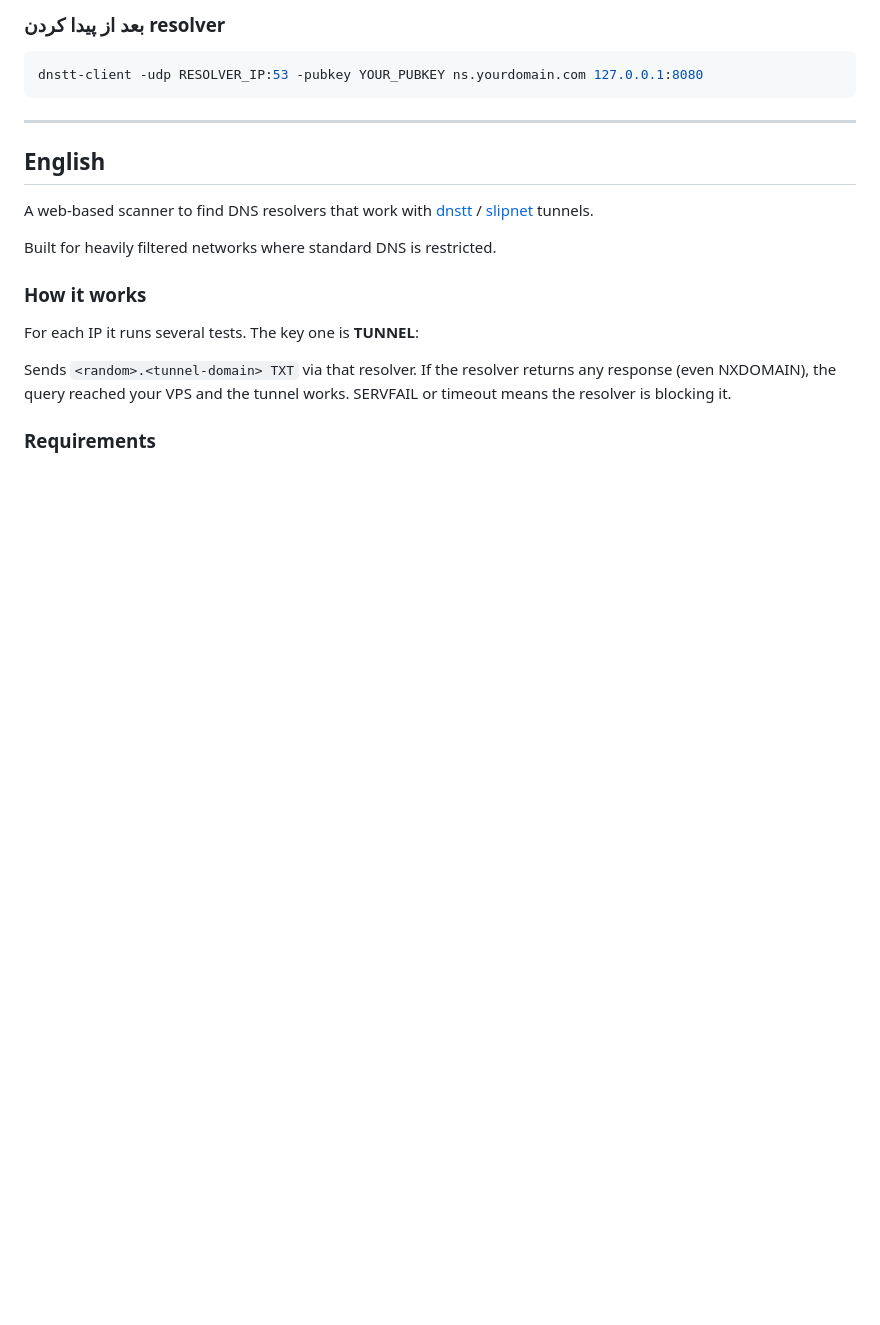
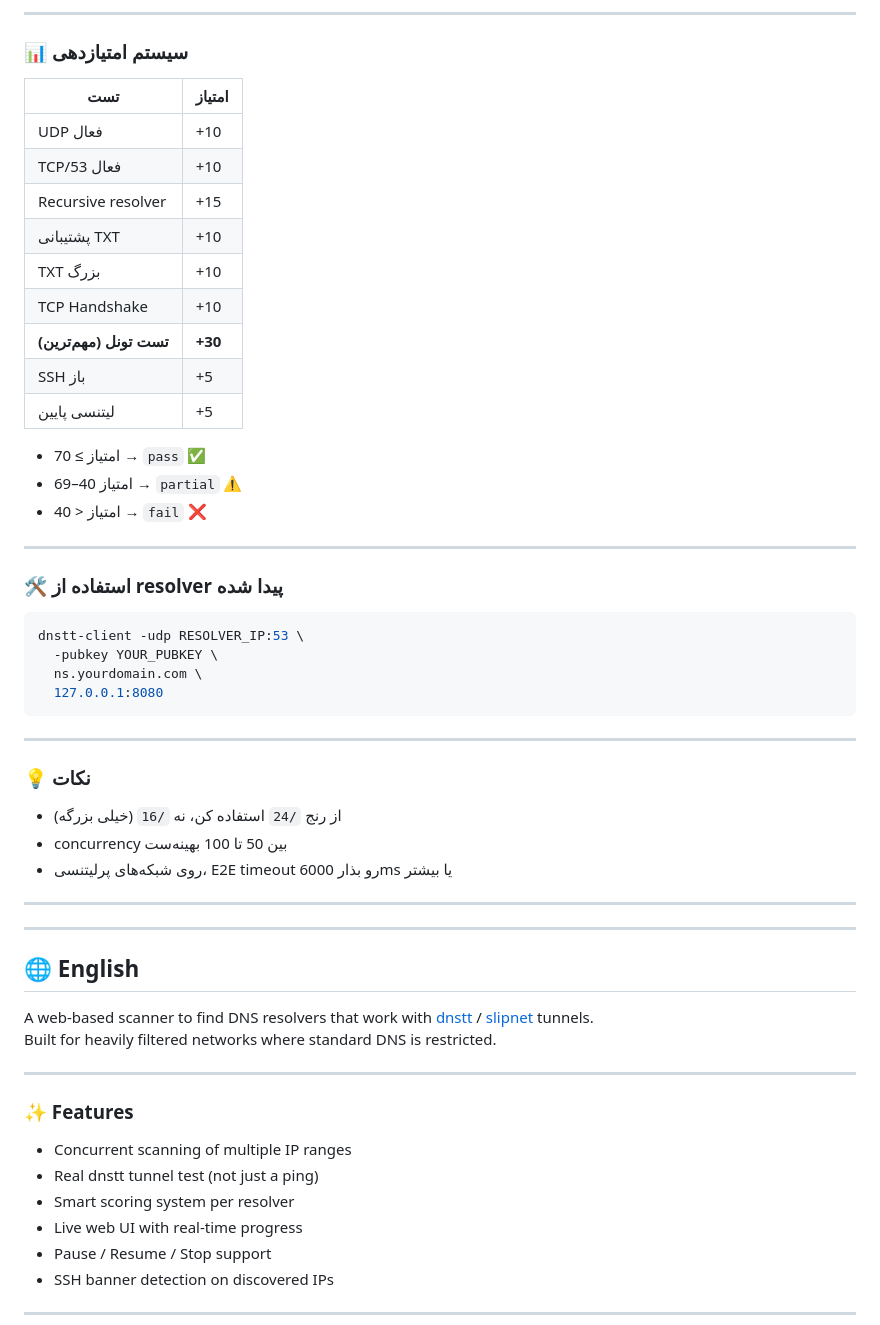
Before and after one commit to no-cage-code/DNS-Tunnel-Tester, a Markdown page: README.md, the part around one of its changes. GitHub-like rendering; blank space fills up the shorter version.

````diff
--- a/README.md
+++ b/README.md
@@ -59,24 +77,62 @@ node server.js
 
-### بعد از پیدا کردن resolver
+---
+
+### 📊 سیستم امتیازدهی
+
+| تست | امتیاز |
+|-----|--------|
+| UDP فعال | +10 |
+| TCP/53 فعال | +10 |
+| Recursive resolver | +15 |
+| پشتیبانی TXT | +10 |
+| TXT بزرگ | +10 |
+| TCP Handshake | +10 |
+| **تست تونل (مهم‌ترین)** | **+30** |
+| SSH باز | +5 |
+| لیتنسی پایین | +5 |
+
+- امتیاز ≥ 70 → `pass` ✅
+- امتیاز 40–69 → `partial` ⚠️
+- امتیاز < 40 → `fail` ❌
+
+---
+
+### 🛠️ استفاده از resolver پیدا شده
 
 ```bash
-dnstt-client -udp RESOLVER_IP:53 -pubkey YOUR_PUBKEY ns.yourdomain.com 127.0.0.1:8080
+dnstt-client -udp RESOLVER_IP:53 \
+  -pubkey YOUR_PUBKEY \
+  ns.yourdomain.com \
+  127.0.0.1:8080
 ```
 
 ---
 
+### 💡 نکات
+
+- از رنج `/24` استفاده کن، نه `/16` (خیلی بزرگه)
+- concurrency بین 50 تا 100 بهینه‌ست
+- روی شبکه‌های پرلیتنسی، E2E timeout رو بذار 6000ms یا بیشتر
+
+---
+---
+
 <a name="english"></a>
-## English
+## 🌐 English
 
 A web-based scanner to find DNS resolvers that work with [dnstt](https://www.bamsoftware.com/software/dnstt/) / [slipnet](https://github.com/ntnj/slipnet) tunnels.
-
 Built for heavily filtered networks where standard DNS is restricted.
 
-### How it works
+---
 
-For each IP it runs several tests. The key one is **TUNNEL**:
+### ✨ Features
 
-Sends `<random>.<tunnel-domain> TXT` via that resolver. If the resolver returns any response (even NXDOMAIN), the query reached your VPS and the tunnel works. SERVFAIL or timeout means the resolver is blocking it.
+- Concurrent scanning of multiple IP ranges
+- Real dnstt tunnel test (not just a ping)
+- Smart scoring system per resolver
+- Live web UI with real-time progress
+- Pause / Resume / Stop support
+- SSH banner detection on discovered IPs
 
-### Requirements
+---
 
````
Also changed, not shown: other parts of README.md (+85 -42 lines).
